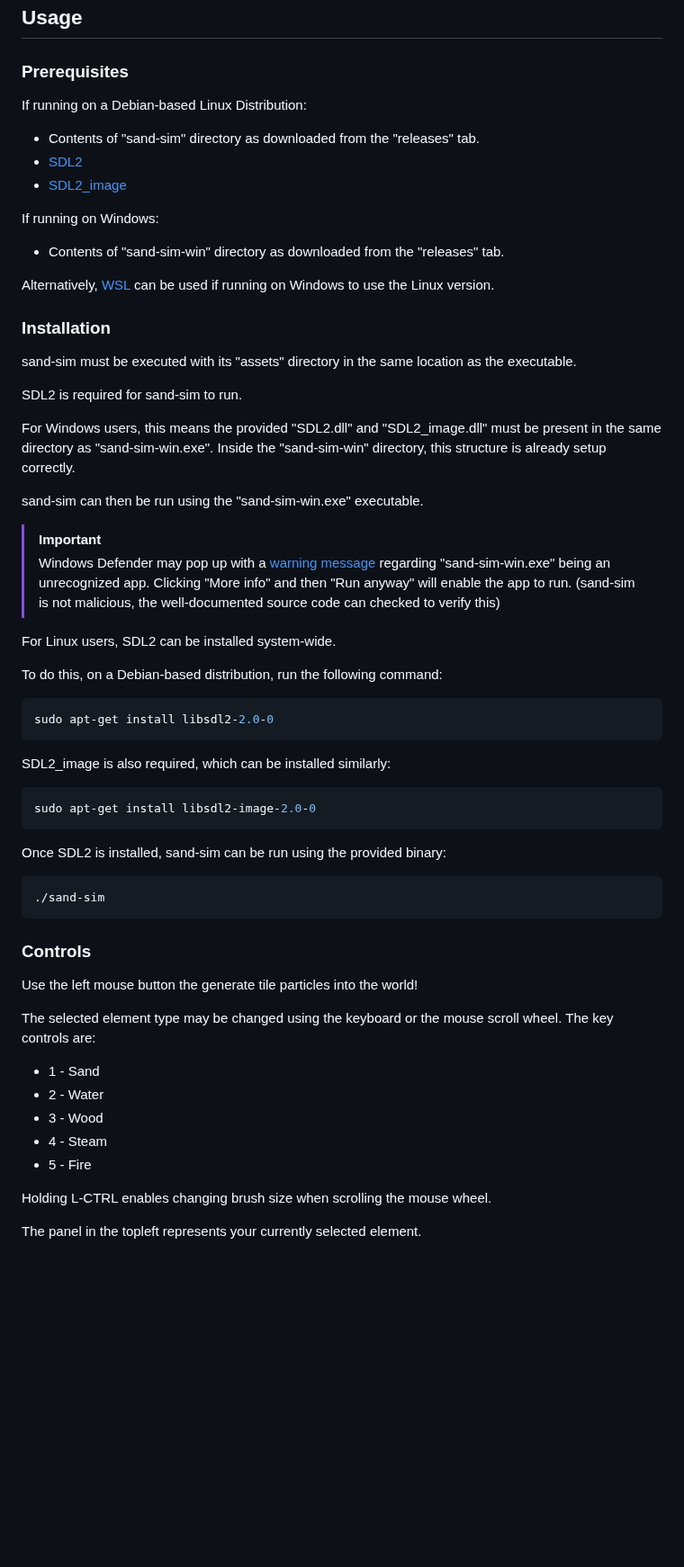
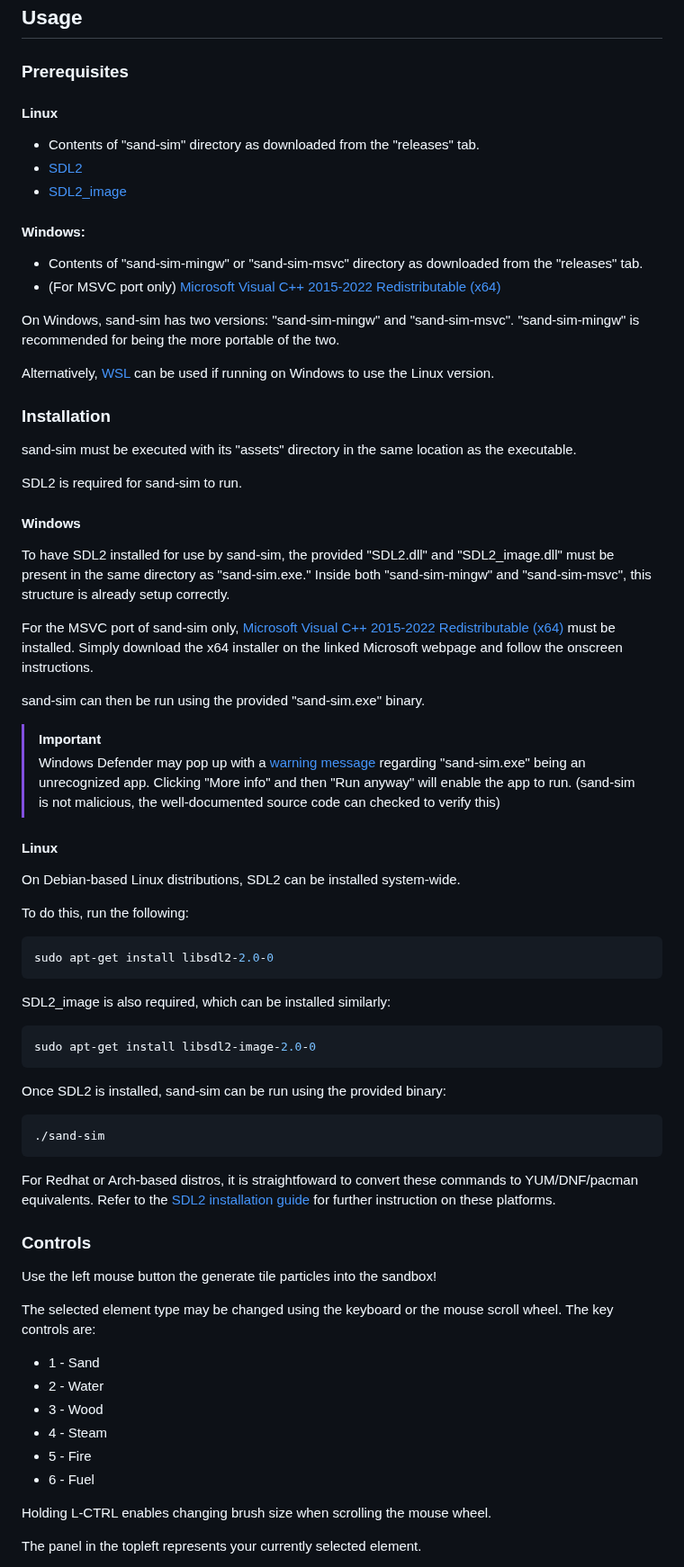
Before and after one commit to galvandaniel/sand-sim, a Markdown page: README.md, the part around one of its changes. Shown at 90% size. Rendered like a GitHub page; blank space fills up the shorter version.

````diff
--- a/README.md
+++ b/README.md
@@ -17,13 +17,16 @@ This project, while presentable in its current form, is planned to be further ex
 ## Usage
 ### Prerequisites
 
-If running on a Debian-based Linux Distribution:
+#### Linux
 - Contents of "sand-sim" directory as downloaded from the "releases" tab.
 - [SDL2](https://github.com/libsdl-org/SDL/tree/SDL2)
 - [SDL2_image](https://github.com/libsdl-org/SDL_image/tree/SDL2)
 
-If running on Windows:
-- Contents of "sand-sim-win" directory as downloaded from the "releases" tab.
+#### Windows:
+- Contents of "sand-sim-mingw" or "sand-sim-msvc" directory as downloaded from the "releases" tab.
+- (For MSVC port only) [Microsoft Visual C++ 2015-2022 Redistributable (x64)](https://learn.microsoft.com/en-us/cpp/windows/latest-supported-vc-redist?view=msvc-170)
+
+On Windows, sand-sim has two versions: "sand-sim-mingw" and "sand-sim-msvc". "sand-sim-mingw" is recommended for being the more portable of the two.
 
 Alternatively, [WSL](https://learn.microsoft.com/en-us/windows/wsl/install) can be used if running on Windows to use the Linux version.
 
@@ -33,16 +36,24 @@ sand-sim must be executed with its "assets" directory in the same location as th
 
 SDL2 is required for sand-sim to run.
 
-For Windows users, this means the provided "SDL2.dll" and "SDL2_image.dll" must be present in the same directory as "sand-sim-win.exe". Inside the "sand-sim-win" directory, this structure is already setup correctly.
+#### Windows
 
-sand-sim can then be run using the "sand-sim-win.exe" executable.
+To have SDL2 installed for use by sand-sim, the provided "SDL2.dll" and "SDL2_image.dll" must be
+present in the same directory as "sand-sim.exe." Inside both "sand-sim-mingw" and "sand-sim-msvc",
+this structure is already setup correctly.
+
+For the MSVC port of sand-sim only, [Microsoft Visual C++ 2015-2022 Redistributable (x64)](https://learn.microsoft.com/en-us/cpp/windows/latest-supported-vc-redist?view=msvc-170) must be installed. Simply download the x64 installer on the linked Microsoft webpage and follow the onscreen instructions.
+
+sand-sim can then be run using the provided "sand-sim.exe" binary.
 
 > [!IMPORTANT]
-> Windows Defender may pop up with a [warning message](https://superuser.com/questions/1553842/windows-protected-your-pc) regarding "sand-sim-win.exe" being an unrecognized app. Clicking "More info" and then "Run anyway" will enable the app to run. (sand-sim is not malicious, the well-documented source code can checked to verify this)
+> Windows Defender may pop up with a [warning message](https://superuser.com/questions/1553842/windows-protected-your-pc) regarding "sand-sim.exe" being an unrecognized app. Clicking "More info" and then "Run anyway" will enable the app to run. (sand-sim is not malicious, the well-documented source code can checked to verify this)
 
-For Linux users, SDL2 can be installed system-wide.
 
-To do this, on a Debian-based distribution, run the following command:
+#### Linux
+On Debian-based Linux distributions, SDL2 can be installed system-wide.
+
+To do this, run the following:
 
 ```bash
 sudo apt-get install libsdl2-2.0-0
@@ -60,9 +71,11 @@ Once SDL2 is installed, sand-sim can be run using the provided binary:
 ./sand-sim
 ```
 
+For Redhat or Arch-based distros, it is straightfoward to convert these commands to YUM/DNF/pacman equivalents. Refer to the [SDL2 installation guide](https://wiki.libsdl.org/SDL2/Installation) for further instruction on these platforms.
+
 ### Controls
 
-Use the left mouse button the generate tile particles into the world!
+Use the left mouse button the generate tile particles into the sandbox!
 
 The selected element type may be changed using the keyboard or the mouse scroll
 wheel. The key controls are:
@@ -72,6 +85,7 @@ wheel. The key controls are:
 - 3 - Wood
 - 4 - Steam
 - 5 - Fire
+- 6 - Fuel
 
 Holding L-CTRL enables changing brush size when scrolling the mouse wheel.
 
````
Also changed, not shown: other parts of README.md (+58 -32 lines), assets/demo/visual_studio_installer.png (added).
